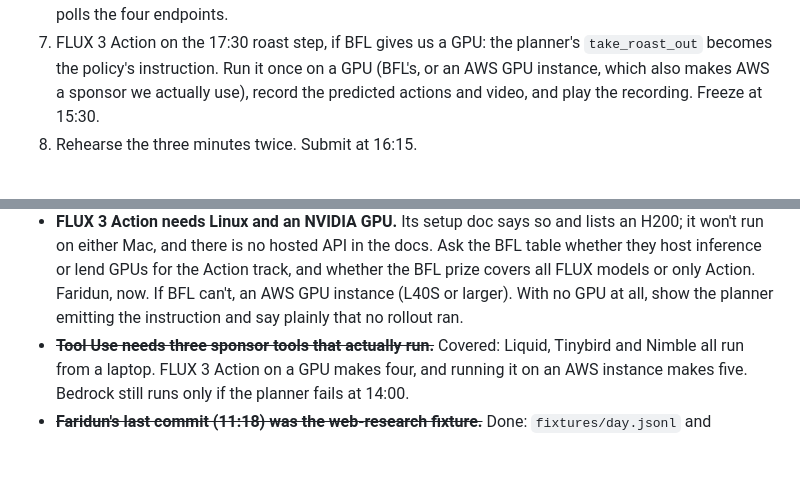
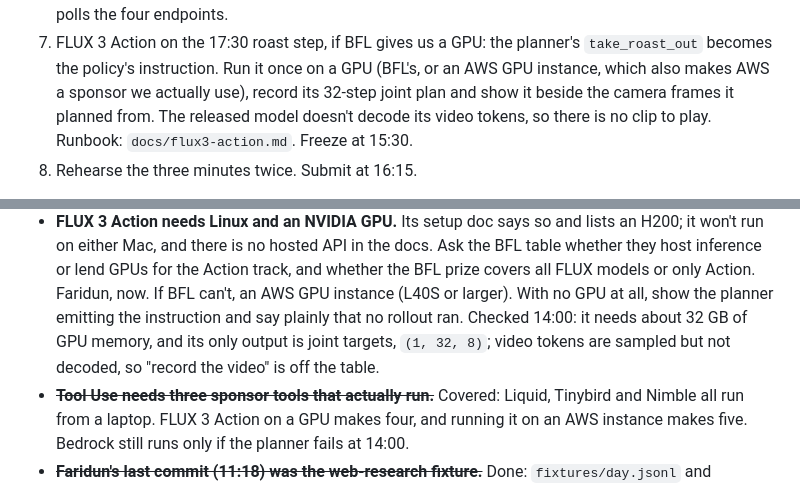
Before and after one commit to sageox/long-horizon-hack, a Markdown page: PLAN.md, 2 parts joined by grey strips. Drawn GitHub-style; blank space fills up the shorter version.

```diff
--- a/PLAN.md
+++ b/PLAN.md
@@ -304,8 +304,9 @@ to run a subset.
 7. FLUX 3 Action on the 17:30 roast step, if BFL gives us a GPU: the planner's
    `take_roast_out` becomes the policy's instruction. Run it once on a GPU
    (BFL's, or an AWS GPU instance, which also makes AWS a sponsor we actually
-   use), record the predicted actions and video, and play the recording.
-   Freeze at 15:30.
+   use), record its 32-step joint plan and show it beside the camera frames
+   it planned from. The released model doesn't decode its video tokens, so
+   there is no clip to play. Runbook: `docs/flux3-action.md`. Freeze at 15:30.
 8. Rehearse the three minutes twice. Submit at 16:15.
 
 If behind, cut in this order: FLUX, the live power cut (keep it in the video),
@@ -333,7 +334,9 @@ Checked at 12:40. Each has an owner and a time.
   Action track, and whether the BFL prize covers all FLUX models or only
   Action. Faridun, now. If BFL can't, an AWS GPU instance (L40S or larger).
   With no GPU at all, show the planner emitting the instruction and say
-  plainly that no rollout ran.
+  plainly that no rollout ran. Checked 14:00: it needs about 32 GB of GPU
+  memory, and its only output is joint targets, `(1, 32, 8)`; video tokens
+  are sampled but not decoded, so "record the video" is off the table.
 - ~~**Tool Use needs three sponsor tools that actually run.**~~ Covered:
   Liquid, Tinybird and Nimble all run from a laptop. FLUX 3 Action on a GPU
   makes four, and running it on an AWS instance makes five. Bedrock still runs
```
Also changed, not shown: docs/flux3-action.md (added, +113 -0 lines).
